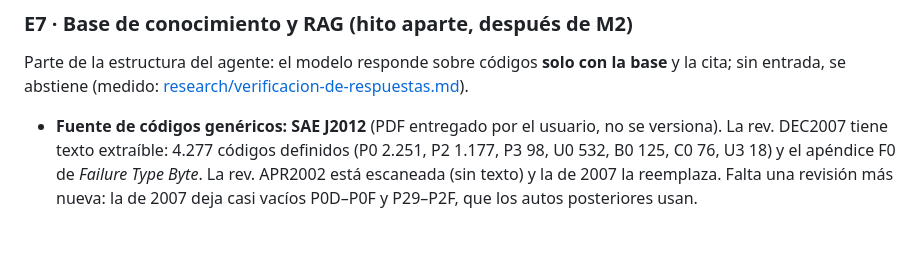
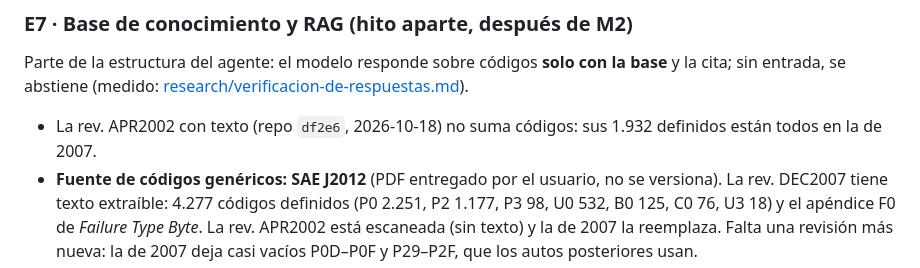
Before and after one commit to gazzimon/OBDient2, a Markdown page: docs/ROADMAP.md, the part around the change. GitHub-like rendering; blank space fills up the shorter version.

```diff
--- a/docs/ROADMAP.md
+++ b/docs/ROADMAP.md
@@ -108,6 +108,8 @@ sincronización cuando exista el login.
 Parte de la estructura del agente: el modelo responde sobre códigos **solo con la base** y la cita;
 sin entrada, se abstiene (medido: [research/verificacion-de-respuestas.md](research/verificacion-de-respuestas.md)).
 
+- La rev. APR2002 con texto (repo `df2e6`, 2026-10-18) no suma códigos: sus 1.932 definidos están todos
+  en la de 2007.
 - **Fuente de códigos genéricos: SAE J2012** (PDF entregado por el usuario, no se versiona). La rev.
   DEC2007 tiene texto extraíble: 4.277 códigos definidos (P0 2.251, P2 1.177, P3 98, U0 532, B0 125,
   C0 76, U3 18) y el apéndice F0 de *Failure Type Byte*. La rev. APR2002 está escaneada (sin texto) y
```
Also changed, not shown: docs/plans/m3-chat-y-flujo-del-agente.md (+7 -9 lines).
